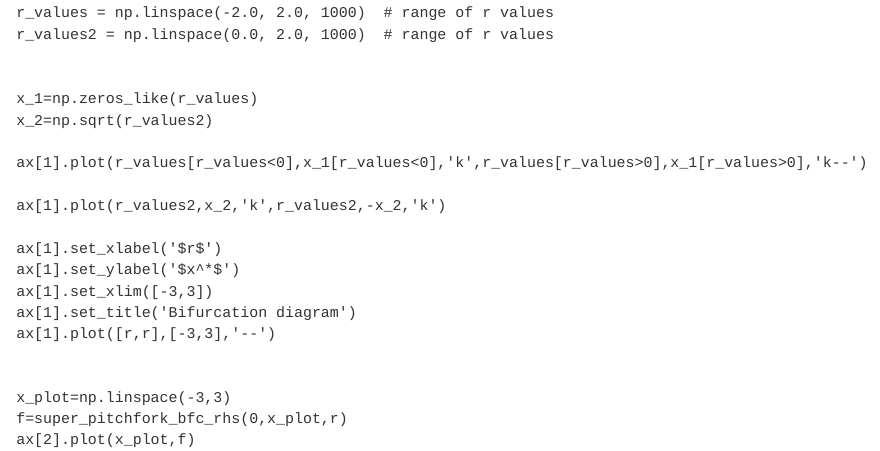
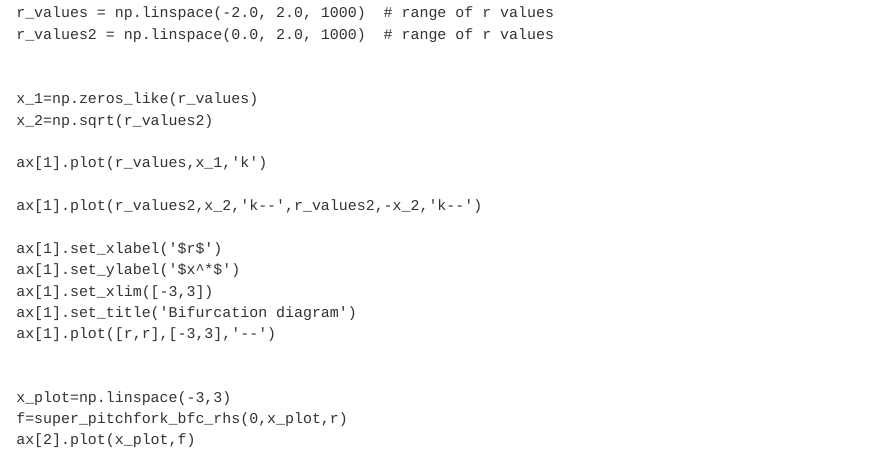
Before and after one commit to dundeemath/MA32011, a Quarto document (Bifurcations.qmd): the page in a window 1100 px wide, from 1950 px down. Rendered offline with R 4.5, knitr and Pandoc in place of Quarto, with nearby package versions; folded parts are opened.

Commit message:
pitchfork app

```diff
--- a/Bifurcations.qmd
+++ b/Bifurcations.qmd
@@ -945,9 +945,9 @@ def server(input, output, session):
         x_1=np.zeros_like(r_values)
         x_2=np.sqrt(r_values2)
 
-        ax[1].plot(r_values[r_values<0],x_1[r_values<0],'k',r_values[r_values>0],x_1[r_values>0],'k--')
-
-        ax[1].plot(r_values2,x_2,'k',r_values2,-x_2,'k')
+        ax[1].plot(r_values,x_1,'k')
+
+        ax[1].plot(r_values2,x_2,'k--',r_values2,-x_2,'k--')
 
         ax[1].set_xlabel('$r$')
         ax[1].set_ylabel('$x^*$')
```
Also changed, not shown: Bifurcations_files/figure-html/cell-10-output-1.png (added), Bifurcations_files/figure-html/cell-11-output-1.png (added), Bifurcations_files/figure-html/cell-12-output-1.png (added), Bifurcations_files/figure-html/cell-2-output-1.png (added), Bifurcations_files/figure-html/cell-3-output-1.png (added), Bifurcations_files/figure-html/cell-4-output-1.png (added), Bifurcations_files/figure-html/cell-5-output-1.png (added), Bifurcations_files/figure-html/cell-6-output-1.png (added), Bifurcations_files/figure-html/cell-7-output-1.png (added), Bifurcations_files/figure-html/cell-8-output-1.png (added), Bifurcations_files/figure-html/cell-9-output-1.png (added), Bifurcations_files/figure-html/fig-sprucebudworm-bfc-output-1.png (added), Bifurcations_files/figure-html/fig-sprucebudworm-rq-output-1.png (added), 1 other file.
